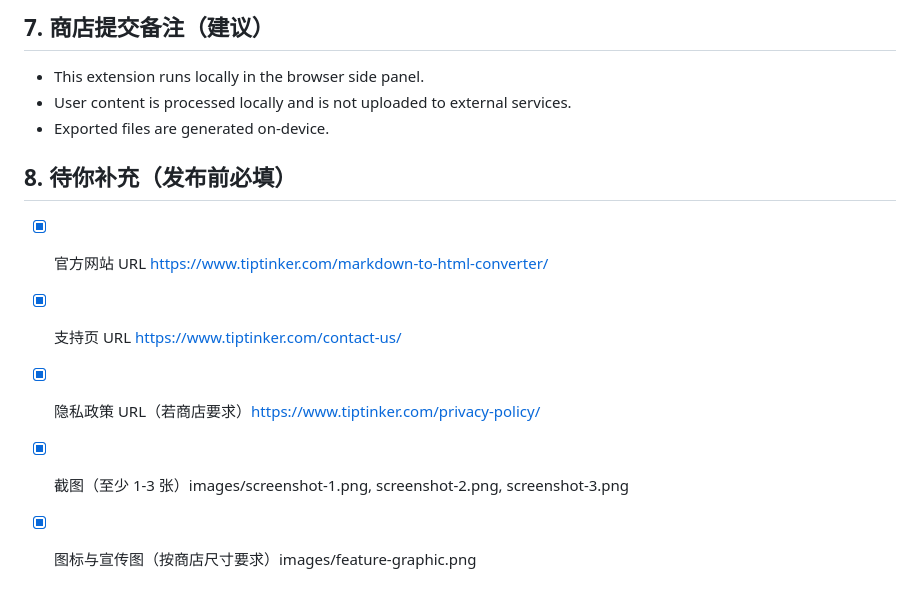
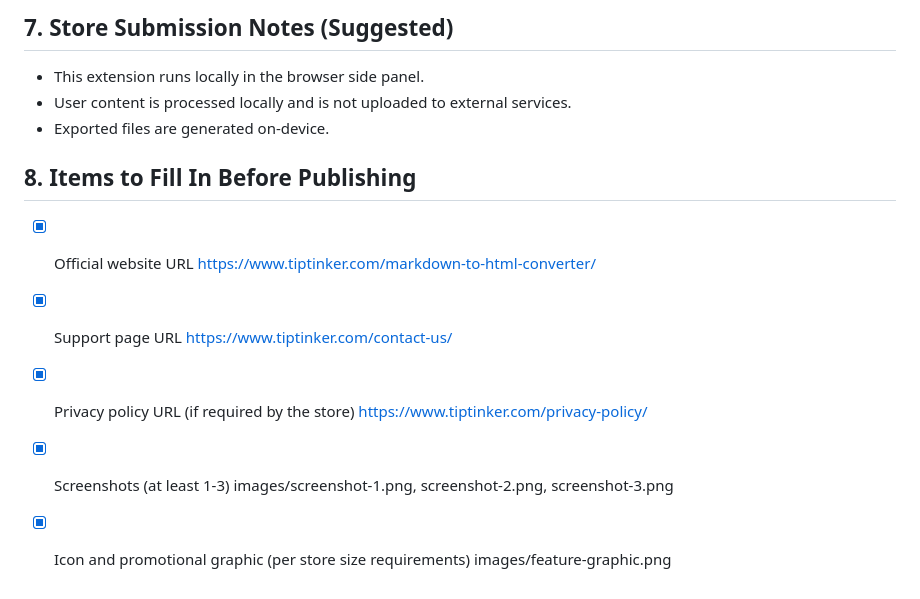
Before and after one commit to tiptinker/markdownconverter, a Markdown page: release/PUBLISH_CHECKLIST.md, the part around one of its changes. Rendered like a GitHub page.

```diff
--- a/release/PUBLISH_CHECKLIST.md
+++ b/release/PUBLISH_CHECKLIST.md
@@ -72,14 +72,14 @@
 
-## 7. 商店提交备注（建议）
+## 7. Store Submission Notes (Suggested)
 
 - This extension runs locally in the browser side panel.
 - User content is processed locally and is not uploaded to external services.
 - Exported files are generated on-device.
 
-## 8. 待你补充（发布前必填）
+## 8. Items to Fill In Before Publishing
 
-- [x] 官方网站 URL https://www.tiptinker.com/markdown-to-html-converter/
-- [x] 支持页 URL https://www.tiptinker.com/contact-us/
-- [x] 隐私政策 URL（若商店要求）https://www.tiptinker.com/privacy-policy/
-- [x] 截图（至少 1-3 张）images/screenshot-1.png, screenshot-2.png, screenshot-3.png
-- [x] 图标与宣传图（按商店尺寸要求）images/feature-graphic.png
+- [x] Official website URL https://www.tiptinker.com/markdown-to-html-converter/
+- [x] Support page URL https://www.tiptinker.com/contact-us/
+- [x] Privacy policy URL (if required by the store) https://www.tiptinker.com/privacy-policy/
+- [x] Screenshots (at least 1-3) images/screenshot-1.png, screenshot-2.png, screenshot-3.png
+- [x] Icon and promotional graphic (per store size requirements) images/feature-graphic.png
```
Also changed, not shown: other parts of release/PUBLISH_CHECKLIST.md (+48 -48 lines).
